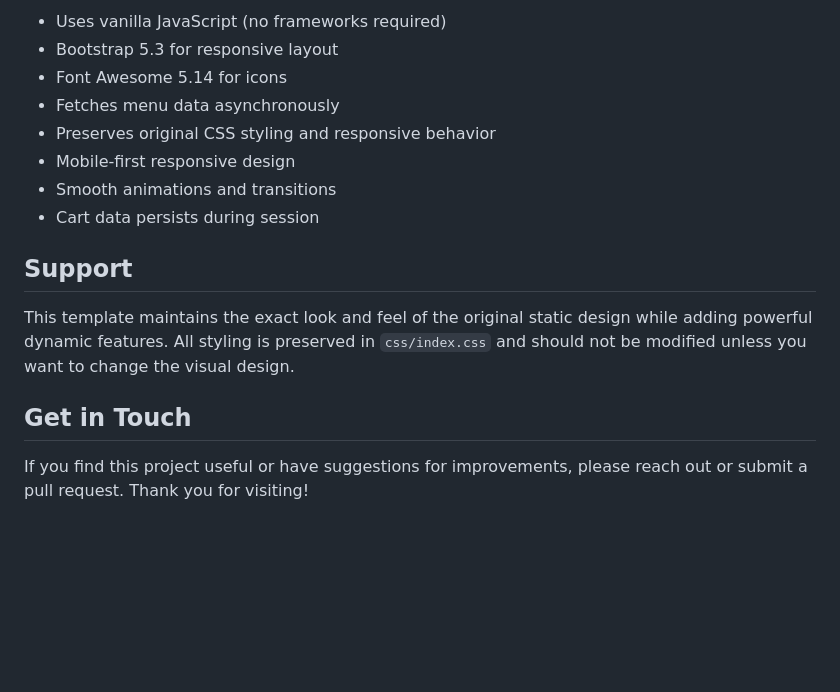
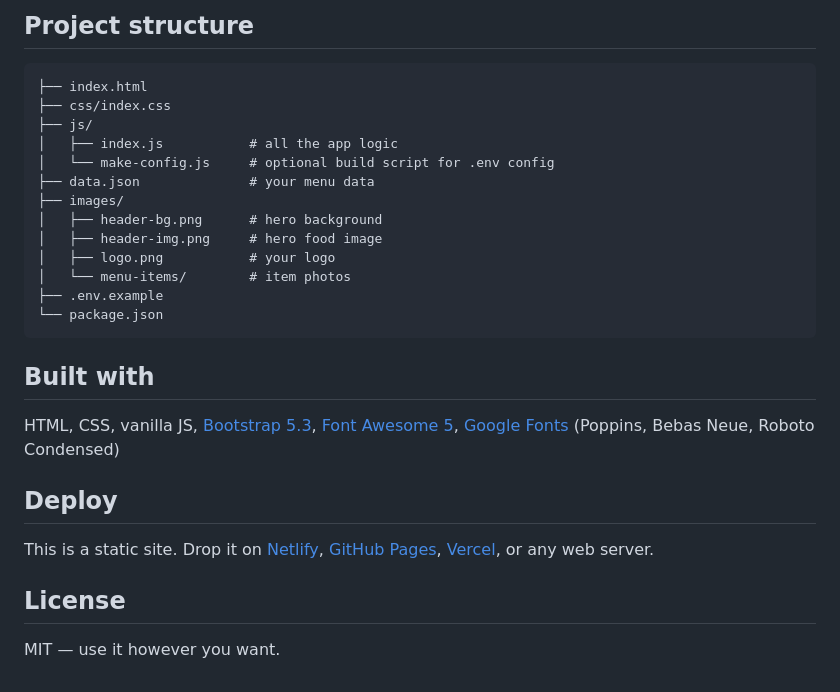
Before and after one commit to caresdev/restaurant-menu, a Markdown page: README.md, the part around one of its changes. GitHub-like rendering; blank space fills up the shorter version.

````diff
--- a/README.md
+++ b/README.md
@@ -170,17 +131,30 @@ php -S localhost:8000
 
-- Uses vanilla JavaScript (no frameworks required)
-- Bootstrap 5.3 for responsive layout
-- Font Awesome 5.14 for icons
-- Fetches menu data asynchronously
-- Preserves original CSS styling and responsive behavior
-- Mobile-first responsive design
-- Smooth animations and transitions
-- Cart data persists during session
+## Project structure
 
-## Support
+```
+├── index.html
+├── css/index.css
+├── js/
+│   ├── index.js           # all the app logic
+│   └── make-config.js     # optional build script for .env config
+├── data.json              # your menu data
+├── images/
+│   ├── header-bg.png      # hero background
+│   ├── header-img.png     # hero food image
+│   ├── logo.png           # your logo
+│   └── menu-items/        # item photos
+├── .env.example
+└── package.json
+```
 
-This template maintains the exact look and feel of the original static design while adding powerful dynamic features. All styling is preserved in `css/index.css` and should not be modified unless you want to change the visual design.
+## Built with
 
-## Get in Touch
+HTML, CSS, vanilla JS, [Bootstrap 5.3](https://getbootstrap.com/), [Font Awesome 5](https://fontawesome.com/), [Google Fonts](https://fonts.google.com/) (Poppins, Bebas Neue, Roboto Condensed)
 
-If you find this project useful or have suggestions for improvements, please reach out or submit a pull request. Thank you for visiting!
+## Deploy
+
+This is a static site. Drop it on [Netlify](https://netlify.com), [GitHub Pages](https://pages.github.com), [Vercel](https://vercel.com), or any web server.
+
+## License
+
+MIT — use it however you want.
````
Also changed, not shown: other parts of README.md (+88 -127 lines).
